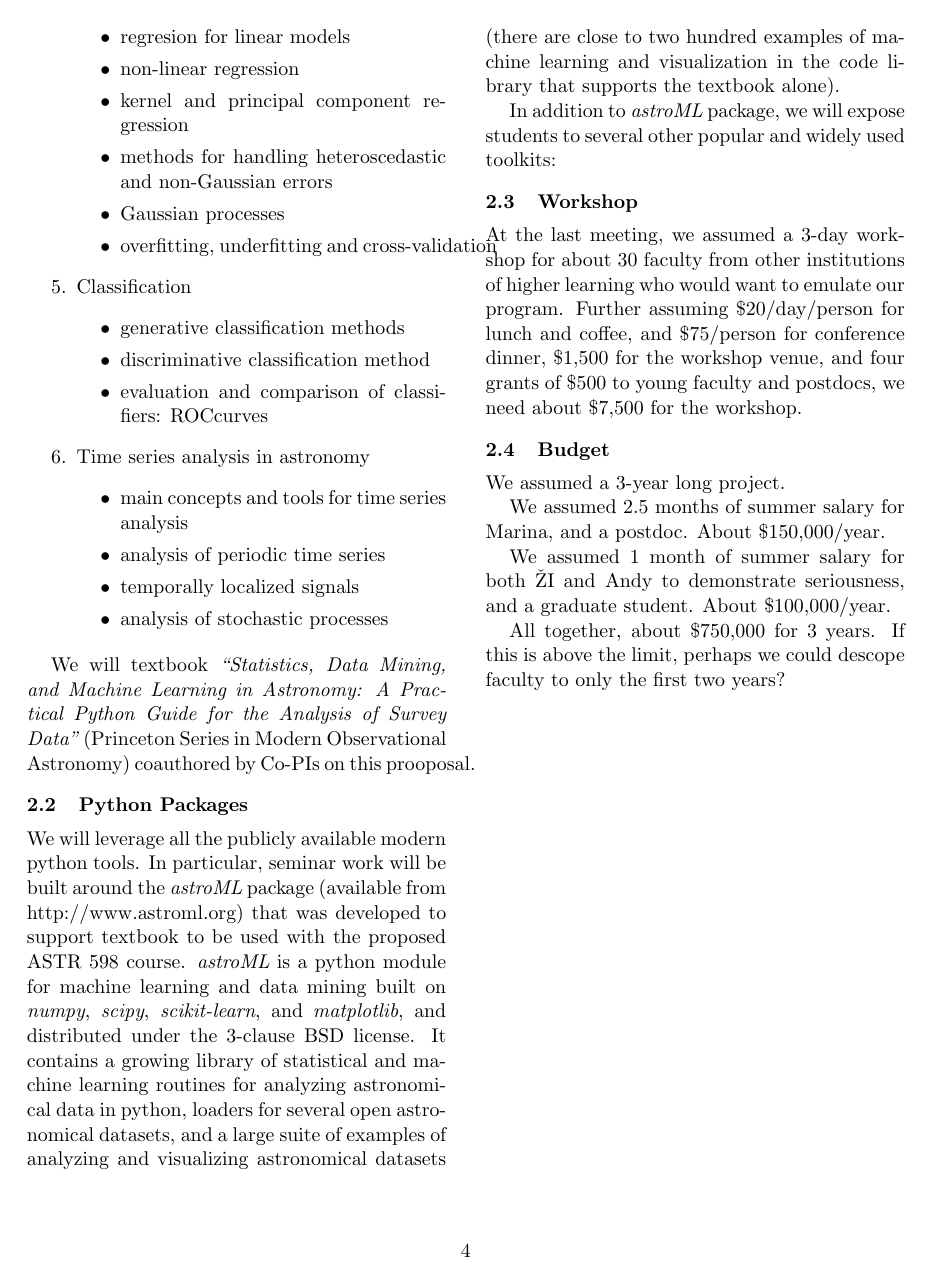
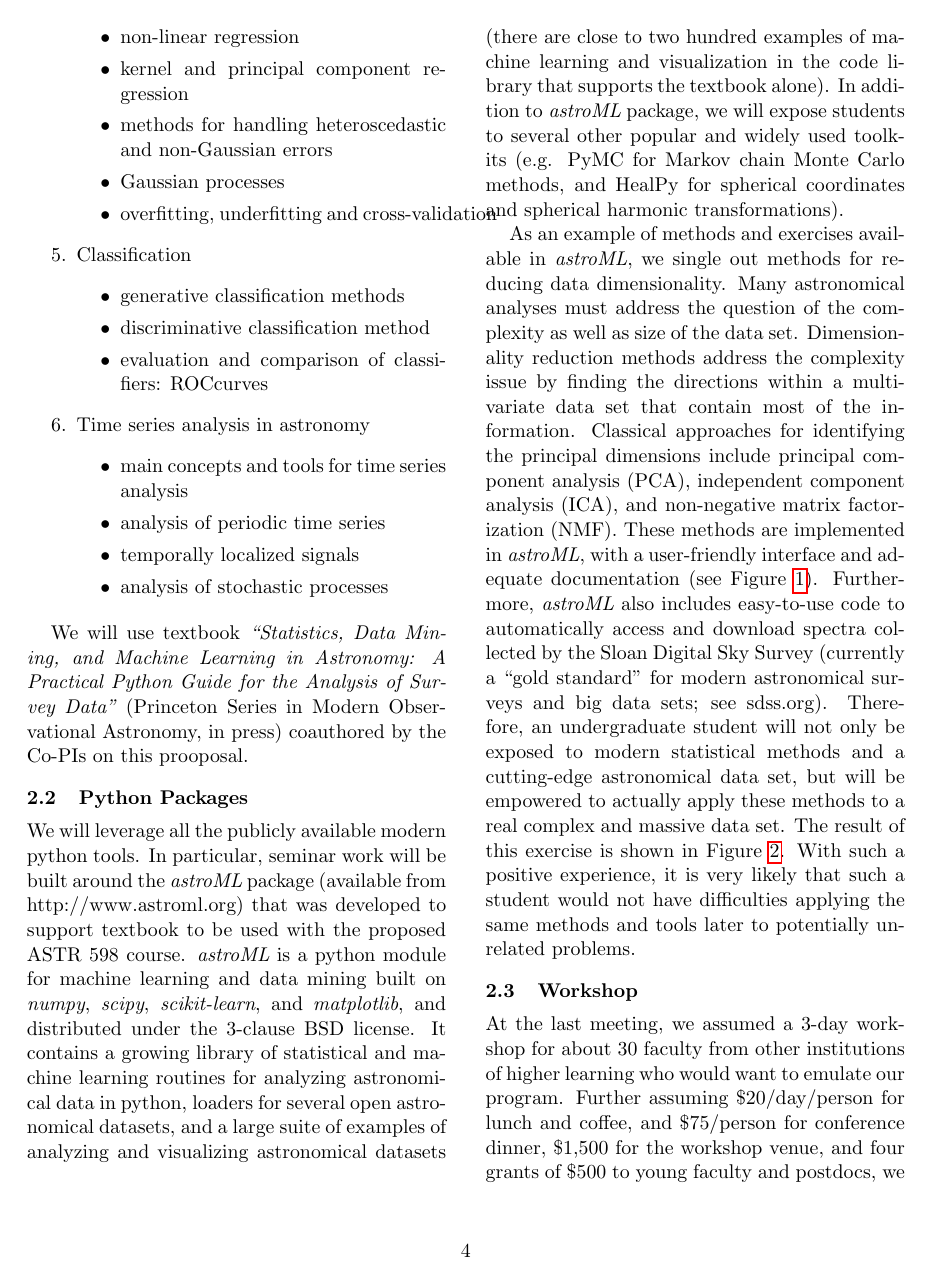
Before and after one commit to ivezic/NSF2013, a LaTeX document (proposal.tex, which reads plan.tex): page 4 of 12 before the commit and page 4 of 13 after it. Compiled offline with pdfLaTeX.

Commit message:
ZI edits

```diff
--- a/plan.tex
+++ b/plan.tex
@@ -102,6 +96,6 @@ The course outline:
 \end{enumerate}
 
 
-We will textbook {\it ``Statistics, Data Mining, and Machine Learning in Astronomy:
+We will use textbook {\it ``Statistics, Data Mining, and Machine Learning in Astronomy:
 A Practical Python Guide for the Analysis of Survey Data''} (Princeton Series in Modern
-Observational Astronomy) coauthored by Co-PIs on this prooposal.
+Observational Astronomy, in press) coauthored by the Co-PIs on this prooposal.
@@ -111,3 +115,6 @@ Observational Astronomy) coauthored by Co-PIs on this prooposal.
+\label{Fig:astroML}
+\end{figure*}
+
 
 We will leverage all the publicly available modern python tools. In particular, seminar work will be
 built around the {\it astroML} package (available from http://www.astroml.org) that was developed
@@ -117,17 +124,25 @@ and distributed under the 3-clause BSD license. It contains a growing library of
 learning routines for analyzing astronomical data in python, loaders for several open astronomical datasets,
 and a large suite of examples of analyzing and visualizing astronomical datasets (there are close to two
 hundred examples of machine learning and visualization in the code library that supports the textbook
-alone).
+alone). In addition to  {\it astroML} package, we will expose students to several other popular and widely
+used toolkits (e.g. PyMC for Markov chain Monte Carlo methods, and HealPy for spherical coordinates
+and spherical harmonic transformations).
 
-In addition to  {\it astroML} package, we will expose students to several other popular and widely
-used toolkits:
-
-
-
-
-
-
-
+As an example of methods and exercises available in  {\it astroML}, we single out methods
+for reducing data dimensionality. Many astronomical analyses must address the question of the
+complexity as well as size of the data set. Dimensionality reduction methods address the
+complexity issue  by finding the directions within a multivariate data set that contain most
+of the information. Classical approaches for identifying the principal dimensions include
+principal component analysis (PCA), independent component analysis (ICA), and non-negative
+matrix factorization (NMF). These methods are implemented in   {\it astroML}, with a user-friendly
+interface and adequate documentation (see Figure~\ref{Fig:astroML}). Furthermore, {\it astroML} also
+includes easy-to-use code to automatically access and download spectra collected by the Sloan Digital
+Sky Survey (currently a ``gold standard'' for modern astronomical surveys and big data sets; see sdss.org).
+Therefore, an undergraduate student will not only be exposed to modern statistical methods
+and a cutting-edge astronomical data set, but will be empowered to actually apply these methods
+to a real complex and massive data set.  The result of this exercise is shown in Figure~\ref{Fig:astroML2}.
+With such a positive experience, it is very likely that such a student would not have difficulties applying
+the same methods and tools later to potentially unrelated problems.
 
 
 \begin{figure*}[!t]
@@ -139 +151,0 @@ other packages.}
-\label{Fig:astroML}
@@ -140,6 +159,5 @@ other packages.}
+\label{Fig:astroML2}
 \end{figure*}
-
-
 
 
 \subsection{Workshop}
```
Also changed, not shown: plan.tex (33 more changed lines).
